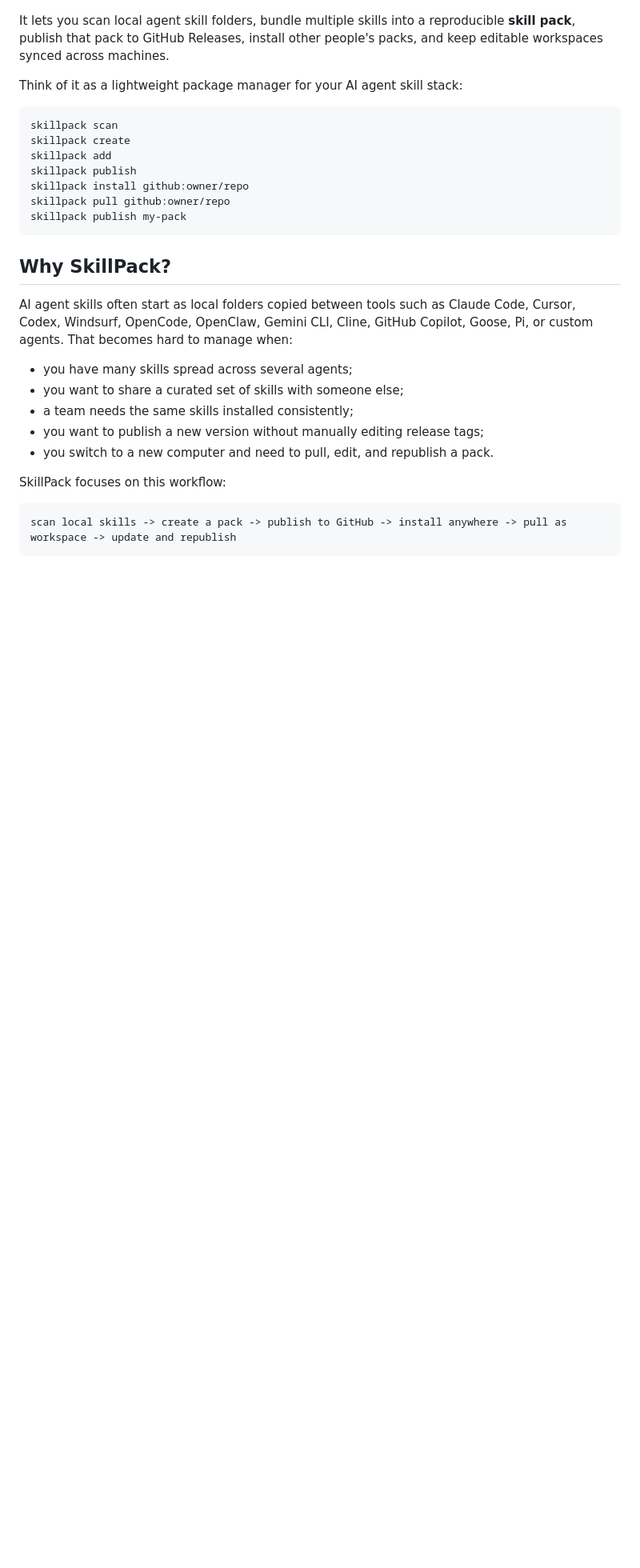
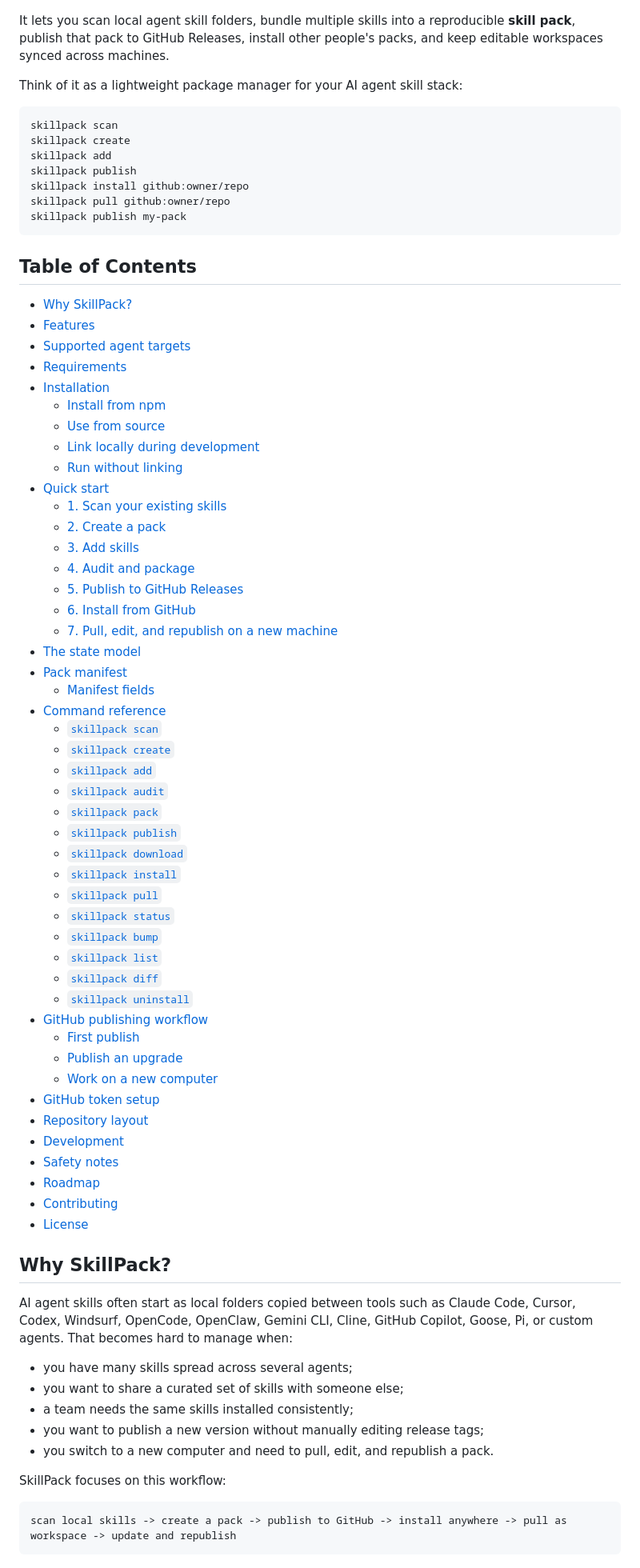
Before and after one commit to t59688/skillpack-manager, a Markdown page: README.md, the part around the change. Shown at 80% size. GitHub-like rendering; blank space fills up the shorter version.

Commit message:
feat: add comprehensive Table of Contents to README files for improved navigation and accessibility

````diff
--- a/README.md
+++ b/README.md
@@ -25,6 +25,55 @@ skillpack install github:owner/repo
 skillpack pull github:owner/repo
 skillpack publish my-pack
 ```
+
+## Table of Contents
+
+- [Why SkillPack?](#why-skillpack)
+- [Features](#features)
+- [Supported agent targets](#supported-agent-targets)
+- [Requirements](#requirements)
+- [Installation](#installation)
+  - [Install from npm](#install-from-npm)
+  - [Use from source](#use-from-source)
+  - [Link locally during development](#link-locally-during-development)
+  - [Run without linking](#run-without-linking)
+- [Quick start](#quick-start)
+  - [1. Scan your existing skills](#1-scan-your-existing-skills)
+  - [2. Create a pack](#2-create-a-pack)
+  - [3. Add skills](#3-add-skills)
+  - [4. Audit and package](#4-audit-and-package)
+  - [5. Publish to GitHub Releases](#5-publish-to-github-releases)
+  - [6. Install from GitHub](#6-install-from-github)
+  - [7. Pull, edit, and republish on a new machine](#7-pull-edit-and-republish-on-a-new-machine)
+- [The state model](#the-state-model)
+- [Pack manifest](#pack-manifest)
+  - [Manifest fields](#manifest-fields)
+- [Command reference](#command-reference)
+  - [`skillpack scan`](#skillpack-scan-path)
+  - [`skillpack create`](#skillpack-create-name)
+  - [`skillpack add`](#skillpack-add-packdir-skilldir)
+  - [`skillpack audit`](#skillpack-audit-packdir)
+  - [`skillpack pack`](#skillpack-pack-packdir)
+  - [`skillpack publish`](#skillpack-publish-packdir)
+  - [`skillpack download`](#skillpack-download-source)
+  - [`skillpack install`](#skillpack-install-source)
+  - [`skillpack pull`](#skillpack-pull-source)
+  - [`skillpack status`](#skillpack-status-packdir)
+  - [`skillpack bump`](#skillpack-bump-packdir-type)
+  - [`skillpack list`](#skillpack-list)
+  - [`skillpack diff`](#skillpack-diff-packdir)
+  - [`skillpack uninstall`](#skillpack-uninstall-pack)
+- [GitHub publishing workflow](#github-publishing-workflow)
+  - [First publish](#first-publish)
+  - [Publish an upgrade](#publish-an-upgrade)
+  - [Work on a new computer](#work-on-a-new-computer)
+- [GitHub token setup](#github-token-setup)
+- [Repository layout](#repository-layout)
+- [Development](#development)
+- [Safety notes](#safety-notes)
+- [Roadmap](#roadmap)
+- [Contributing](#contributing)
+- [License](#license)
 
 ## Why SkillPack?
 
````
Also changed, not shown: README.zh-CN.md (+49 -0 lines).
